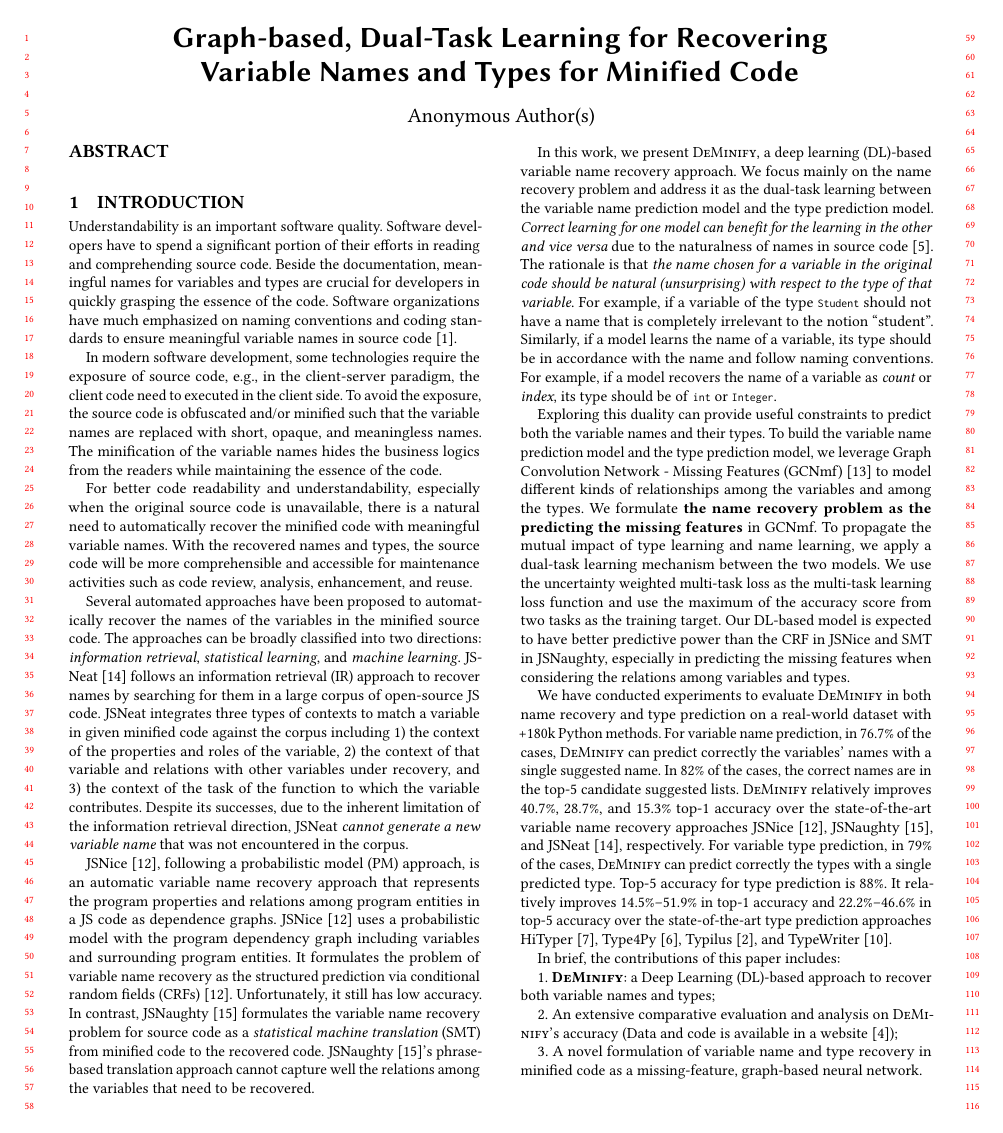
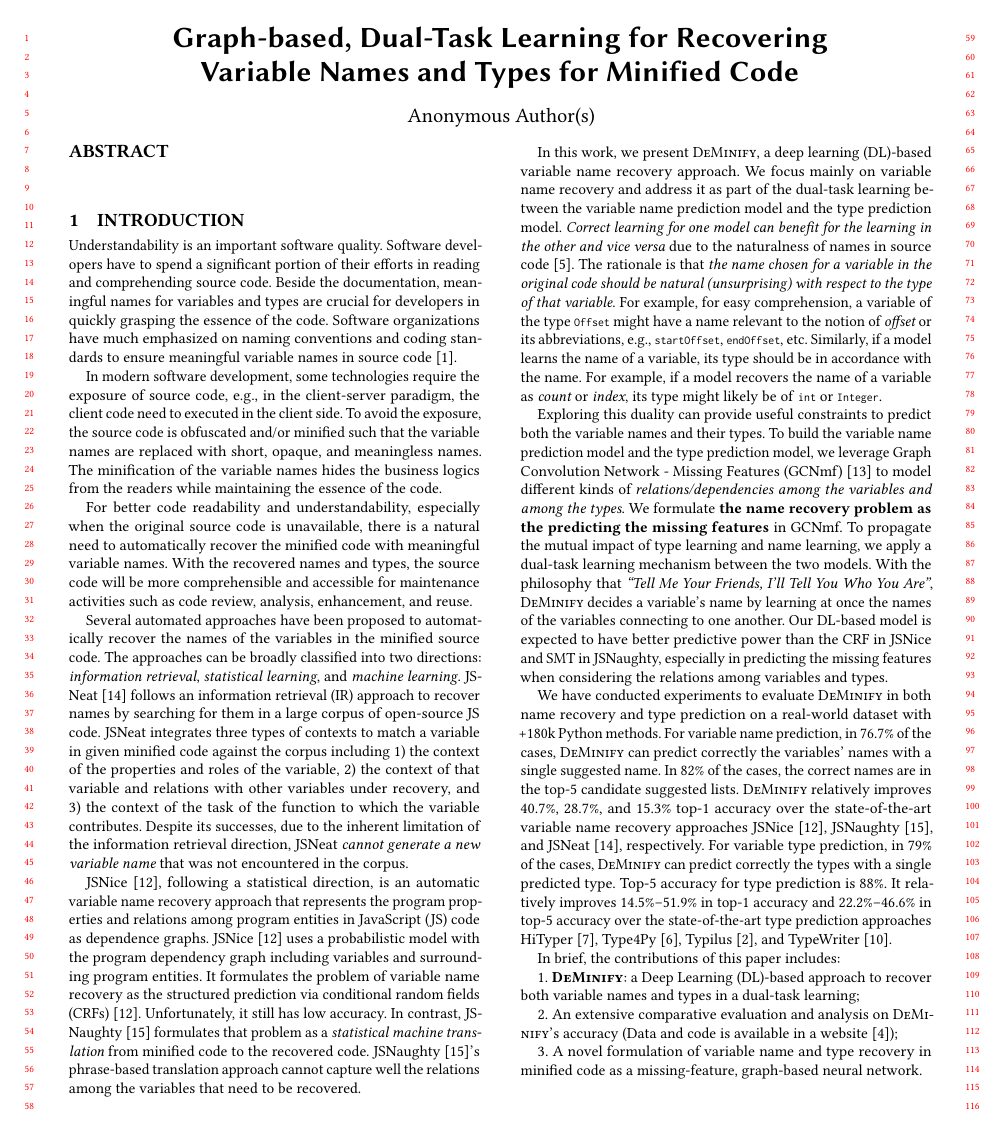
Before and after one commit to tien-n-nguyen/deminification, a LaTeX paper (ase22.tex, which reads sections/intro.tex): page 1 of 6. Compiled offline with pdfLaTeX.

Commit message:
second round with intro

```diff
--- a/sections/intro.tex
+++ b/sections/intro.tex
@@ -81,22 +81,22 @@ limitation of the information retrieval direction, JSNeat {\em cannot
   generate a new variable name} that was not encountered in the
 corpus.
 
-JSNice~\cite{JSNice2015}, following a probabilistic model (PM)
-approach, is an automatic variable name recovery approach that
-represents the program properties and relations among program entities
-in a JS code as dependence graphs. JSNice~\cite{JSNice2015} uses a
+JSNice~\cite{JSNice2015}, following a statistical direction, is an
+automatic variable name recovery approach that represents the program
+properties and relations among program entities in JavaScript (JS)
+code as dependence graphs. JSNice~\cite{JSNice2015} uses a
 probabilistic model with the program dependency graph including
 variables and surrounding program entities. It formulates the problem
 of variable name recovery as the structured prediction via conditional
 random fields (CRFs)~\cite{JSNice2015}. Unfortunately, it still has
 low accuracy.
 %
-In contrast, JSNaughty~\cite{JSNaughty2017} formulates the variable
-name recovery problem for source code as a {\em statistical machine
-translation} (SMT) from minified code to the recovered
-code. JSNaughty~\cite{JSNaughty2017}'s phrase-based translation
-approach cannot capture well the relations among the variables that
-need to be recovered.
+In contrast, JSNaughty~\cite{JSNaughty2017} formulates
+%the variable name recovery
+that problem as a {\em statistical machine translation} from
+minified code to the recovered code. JSNaughty~\cite{JSNaughty2017}'s
+phrase-based translation approach cannot capture well the relations
+among the variables that need to be recovered.
 
 %We use multi-tasking framework to do the name prediction and the type
 %predicting at the same time.
@@ -107,36 +107,50 @@ need to be recovered.
 %variables that need to be recovered => EGCN
 
 In this work, we present {\tool}, a deep learning (DL)-based variable
-name recovery approach. We focus mainly on the name recovery problem
-and address it as the dual-task learning between the variable name
+name recovery approach. We focus mainly on variable name recovery and
+address it as part of the dual-task learning~between the variable name
 prediction model and the type prediction model. {\em Correct learning
   for one model can benefit for the learning in the other and vice
   versa} due to the naturalness of names in source
 code~\cite{hindle-icse12}. The rationale is that {\em the name chosen
   for a variable in the original code should be natural (unsurprising)
-  with respect to the type of that variable}. For example, if a
-variable of the type \code{Student} should not have a name that is
-completely irrelevant to the notion ``student''. Similarly, if a model
-learns the name of a variable, its type should be in accordance with
-the name and follow naming conventions. For example, if a model
-recovers the name of a variable as {\em count} or {\em index}, its
-type should be of \code{int} or \code{Integer}.
+  with respect to the type of that variable}. For example, for easy
+comprehension, a variable of the type \code{Offset} might have a name
+relevant to the notion of {\em offset} or its abbreviations, e.g.,
+\code{startOffset}, \code{endOffset}, etc.
+%
+%For example, if a variable of the type \code{Student} should not have
+%a name that is completely irrelevant to the notion
+%``student''.
+%
+Similarly, if a model learns the name of a variable, its type should
+be in accordance with the name.
+%and follow naming conventions.
+For example, if a model recovers the name of a variable as {\em count}
+or {\em index}, its type might likely be of \code{int} or
+\code{Integer}.
 
 Exploring this duality can provide useful constraints to predict both
 the variable names and their types.  To build the variable name
 prediction model and the type prediction model, we leverage Graph
 Convolution Network - Missing Features (GCNmf)~\cite{GCNmf} to model
-different kinds of relationships among the variables and among the
-types. We formulate {\bf the name recovery problem as the
-  predicting the missing features} in GCNmf. To propagate the
-mutual impact of type learning and name learning, we apply a dual-task
-learning mechanism between the two models. We use the uncertainty
-weighted multi-task loss as the multi-task learning loss function and
-use the maximum of the accuracy score from two tasks as the training
-target. Our DL-based model is expected to have better predictive power
-than the CRF in JSNice and SMT in JSNaughty, especially in predicting
-the missing features when considering the relations among variables
-and types.
+different kinds of {\em relations/dependencies among the variables and
+  among the types}. We formulate {\bf the name recovery problem as the
+  predicting the missing features} in GCNmf. To propagate the mutual
+impact of type learning and name learning, we apply a dual-task
+learning mechanism between the two models.
+%
+With the philosophy that {\em ``Tell Me Your Friends, I'll Tell You Who
+  You Are''}, {\tool} decides a variable's name by learning at once
+the names of the variables connecting to one another.
+%
+%We use the uncertainty weighted multi-task loss as the multi-task
+%learning loss function and use the maximum of the accuracy score from
+%two tasks as the training target.
+Our DL-based model is expected to have better predictive power than
+the CRF in JSNice and SMT in JSNaughty, especially in predicting the
+missing features when considering the relations among variables and
+types.
 
 We have conducted experiments to evaluate {\tool} in both name
 recovery and type prediction on a real-world dataset with +180k Python
@@ -158,7 +172,7 @@ Typilus~\cite{typilus-pldi20}, and TypeWriter~\cite{typewriter-fse20}.
 In brief, the contributions of this paper includes:
 
 1. {\bf {\tool}}: a Deep Learning (DL)-based approach to recover both
-variable names and types;
+variable names and types in a dual-task learning;
 
 2. An extensive comparative evaluation and analysis on {\tool}'s
 accuracy (Data and code is available in a
```
